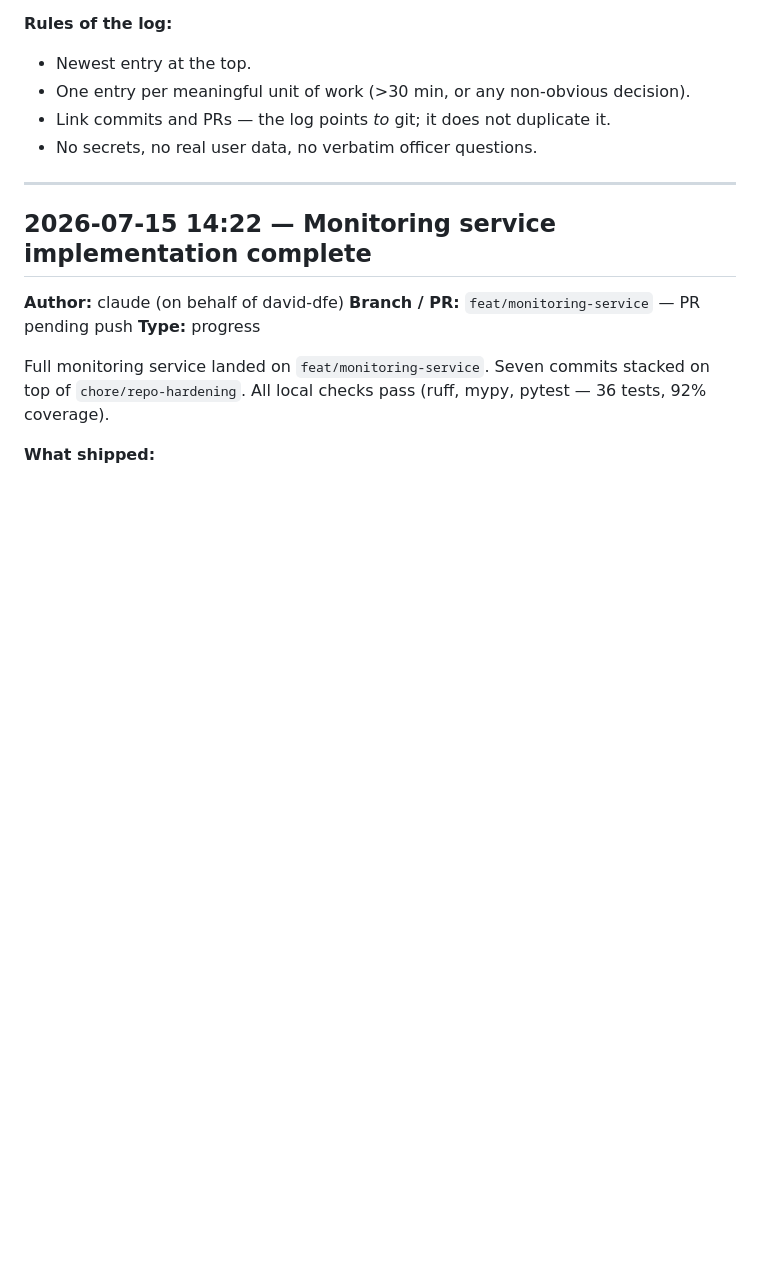
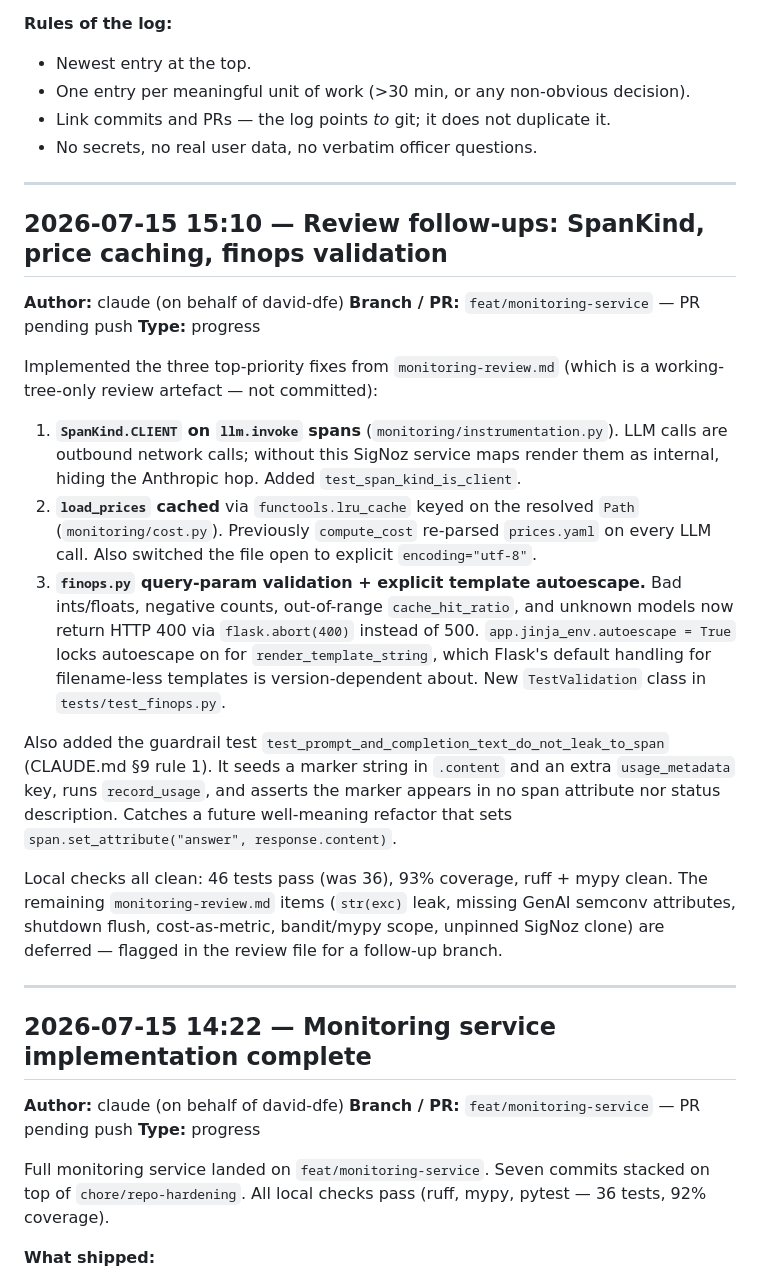
Before and after one commit to david-dfe/week9-policy-assist-room-c, a Markdown page: ai-log.md, the part around the change. GitHub-like rendering; blank space fills up the shorter version.

Commit message:
docs(ai-log): record review follow-up fixes
Entry covering the SpanKind, prices-cache, finops validation,
autoescape, and prompt/completion leak-guard changes landed in this
review-follow-up batch.

```diff
--- a/ai-log.md
+++ b/ai-log.md
@@ -7,6 +7,24 @@ Rolling record of design decisions, progress, blockers, and handovers for the Po
 - One entry per meaningful unit of work (>30 min, or any non-obvious decision).
 - Link commits and PRs — the log points *to* git; it does not duplicate it.
 - No secrets, no real user data, no verbatim officer questions.
+
+---
+
+## 2026-07-15 15:10 — Review follow-ups: SpanKind, price caching, finops validation
+
+**Author:** claude (on behalf of david-dfe)
+**Branch / PR:** `feat/monitoring-service` — PR pending push
+**Type:** progress
+
+Implemented the three top-priority fixes from `monitoring-review.md` (which is a working-tree-only review artefact — not committed):
+
+1. **`SpanKind.CLIENT` on `llm.invoke` spans** (`monitoring/instrumentation.py`). LLM calls are outbound network calls; without this SigNoz service maps render them as internal, hiding the Anthropic hop. Added `test_span_kind_is_client`.
+2. **`load_prices` cached** via `functools.lru_cache` keyed on the resolved `Path` (`monitoring/cost.py`). Previously `compute_cost` re-parsed `prices.yaml` on every LLM call. Also switched the file open to explicit `encoding="utf-8"`.
+3. **`finops.py` query-param validation + explicit template autoescape.** Bad ints/floats, negative counts, out-of-range `cache_hit_ratio`, and unknown models now return HTTP 400 via `flask.abort(400)` instead of 500. `app.jinja_env.autoescape = True` locks autoescape on for `render_template_string`, which Flask's default handling for filename-less templates is version-dependent about. New `TestValidation` class in `tests/test_finops.py`.
+
+Also added the guardrail test `test_prompt_and_completion_text_do_not_leak_to_span` (CLAUDE.md §9 rule 1). It seeds a marker string in `.content` and an extra `usage_metadata` key, runs `record_usage`, and asserts the marker appears in no span attribute nor status description. Catches a future well-meaning refactor that sets `span.set_attribute("answer", response.content)`.
+
+Local checks all clean: 46 tests pass (was 36), 93% coverage, ruff + mypy clean. The remaining `monitoring-review.md` items (`str(exc)` leak, missing GenAI semconv attributes, shutdown flush, cost-as-metric, bandit/mypy scope, unpinned SigNoz clone) are deferred — flagged in the review file for a follow-up branch.
 
 ---
 
```
